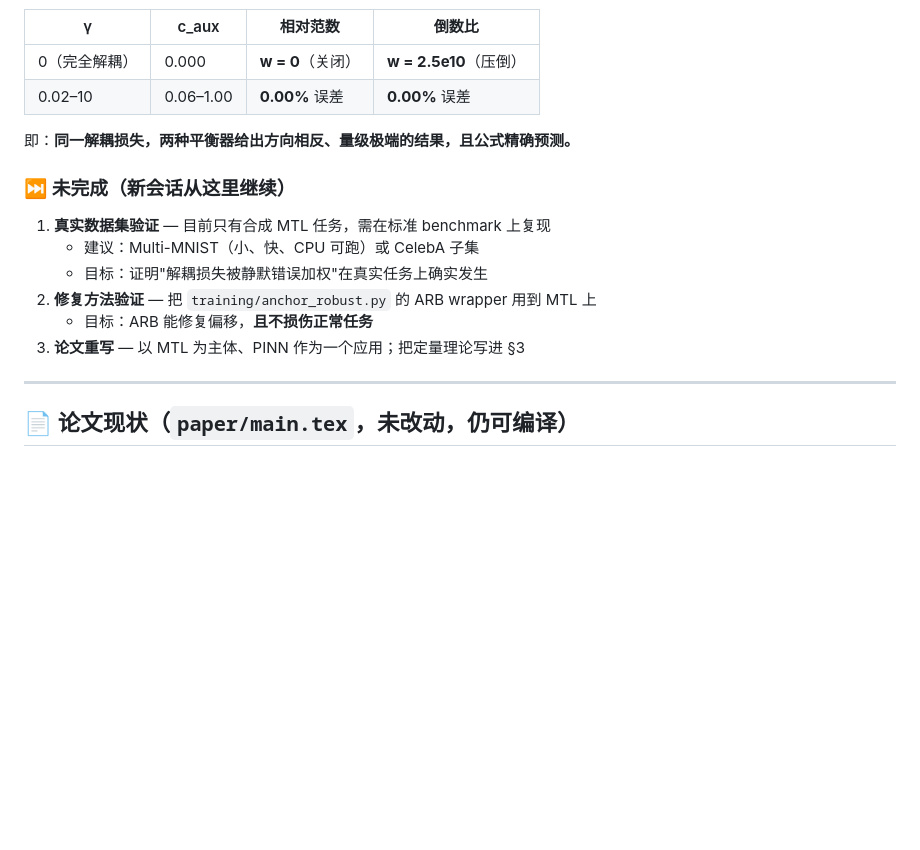
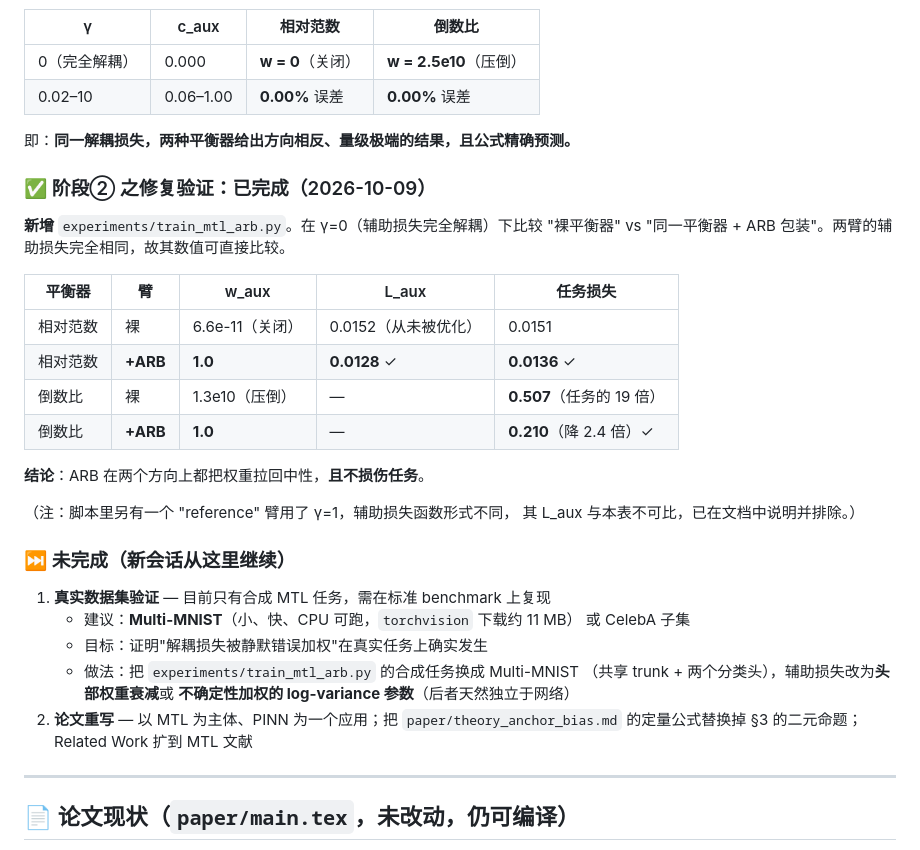
Before and after one commit to YuhaoPeng1103/ca-pinn, a Markdown page: PROJECT_STATUS.md, the part around the change. GitHub-like rendering; blank space fills up the shorter version.

Commit message:
Update handoff: phase 2 repair validation complete, real-dataset study remains

```diff
--- a/PROJECT_STATUS.md
+++ b/PROJECT_STATUS.md
@@ -45,14 +45,34 @@ Problems: Diagnosis and a Fix》已完成写作与全部实验，但**连续被
 
 即：**同一解耦损失，两种平衡器给出方向相反、量级极端的结果，且公式精确预测。**
 
+### ✅ 阶段② 之修复验证：已完成（2026-10-09）
+
+**新增** `experiments/train_mtl_arb.py`。在 γ=0（辅助损失完全解耦）下比较
+"裸平衡器" vs "同一平衡器 + ARB 包装"。两臂的辅助损失完全相同，故其数值可直接比较。
+
+| 平衡器 | 臂 | w_aux | L_aux | 任务损失 |
+|---|---|---|---|---|
+| 相对范数 | 裸 | 6.6e-11（关闭） | 0.0152（从未被优化） | 0.0151 |
+| 相对范数 | **+ARB** | **1.0** | **0.0128** ✓ | **0.0136** ✓ |
+| 倒数比 | 裸 | 1.3e10（压倒） | — | **0.507**（任务的 19 倍） |
+| 倒数比 | **+ARB** | **1.0** | — | **0.210**（降 2.4 倍）✓ |
+
+**结论**：ARB 在两个方向上都把权重拉回中性，**且不损伤任务**。
+
+（注：脚本里另有一个 "reference" 臂用了 γ=1，辅助损失函数形式不同，
+其 L_aux 与本表不可比，已在文档中说明并排除。）
+
 ### ⏭️ 未完成（新会话从这里继续）
 
 1. **真实数据集验证** — 目前只有合成 MTL 任务，需在标准 benchmark 上复现
-   - 建议：Multi-MNIST（小、快、CPU 可跑）或 CelebA 子集
+   - 建议：**Multi-MNIST**（小、快、CPU 可跑，`torchvision` 下载约 11 MB）
+     或 CelebA 子集
    - 目标：证明"解耦损失被静默错误加权"在真实任务上确实发生
-2. **修复方法验证** — 把 `training/anchor_robust.py` 的 ARB wrapper 用到 MTL 上
-   - 目标：ARB 能修复偏移，**且不损伤正常任务**
-3. **论文重写** — 以 MTL 为主体、PINN 作为一个应用；把定量理论写进 §3
+   - 做法：把 `experiments/train_mtl_arb.py` 的合成任务换成 Multi-MNIST
+     （共享 trunk + 两个分类头），辅助损失改为**头部权重衰减**或
+     **不确定性加权的 log-variance 参数**（后者天然独立于网络）
+2. **论文重写** — 以 MTL 为主体、PINN 为一个应用；把 `paper/theory_anchor_bias.md`
+   的定量公式替换掉 §3 的二元命题；Related Work 扩到 MTL 文献
 
 ---
 
```
